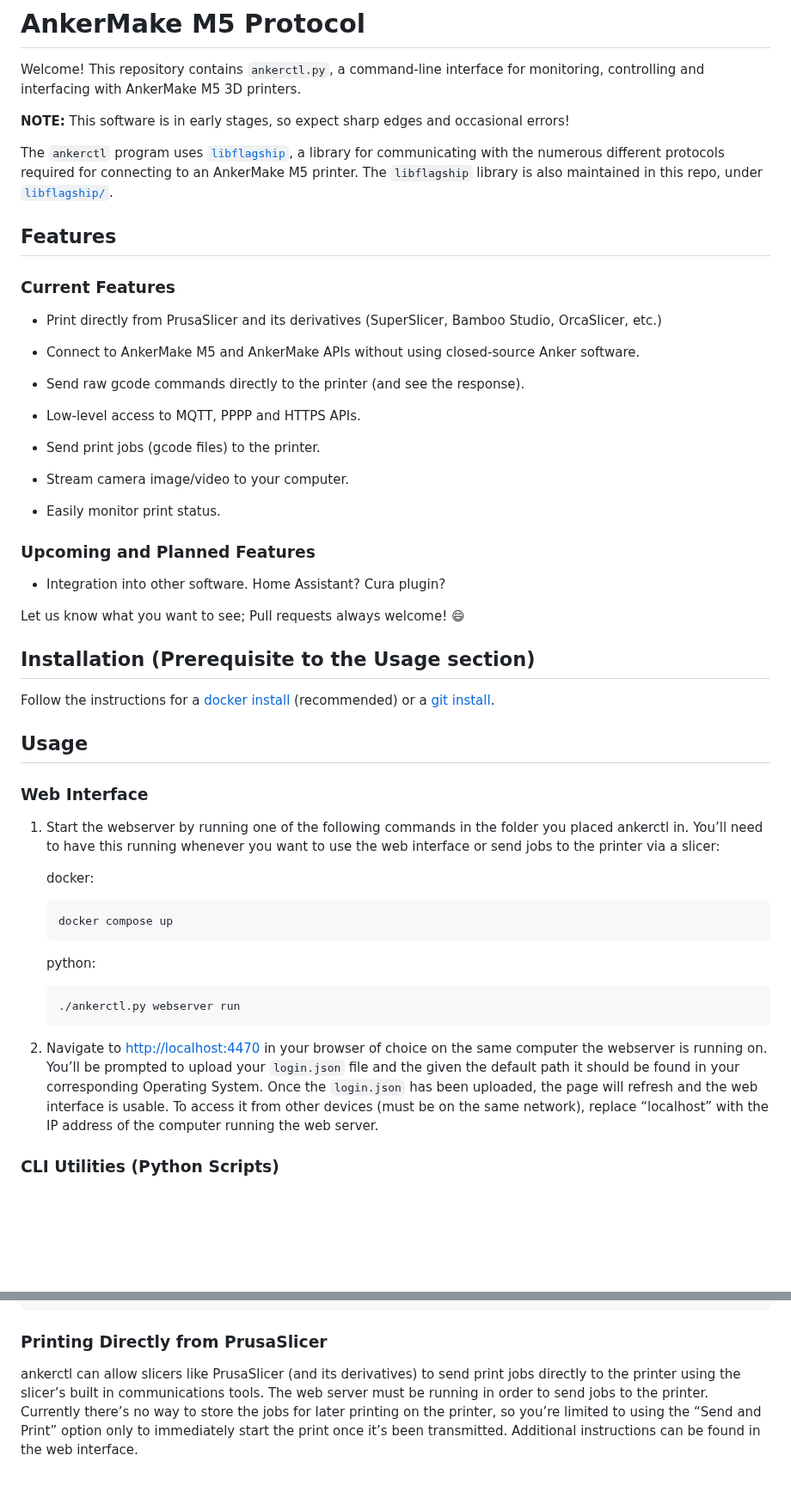
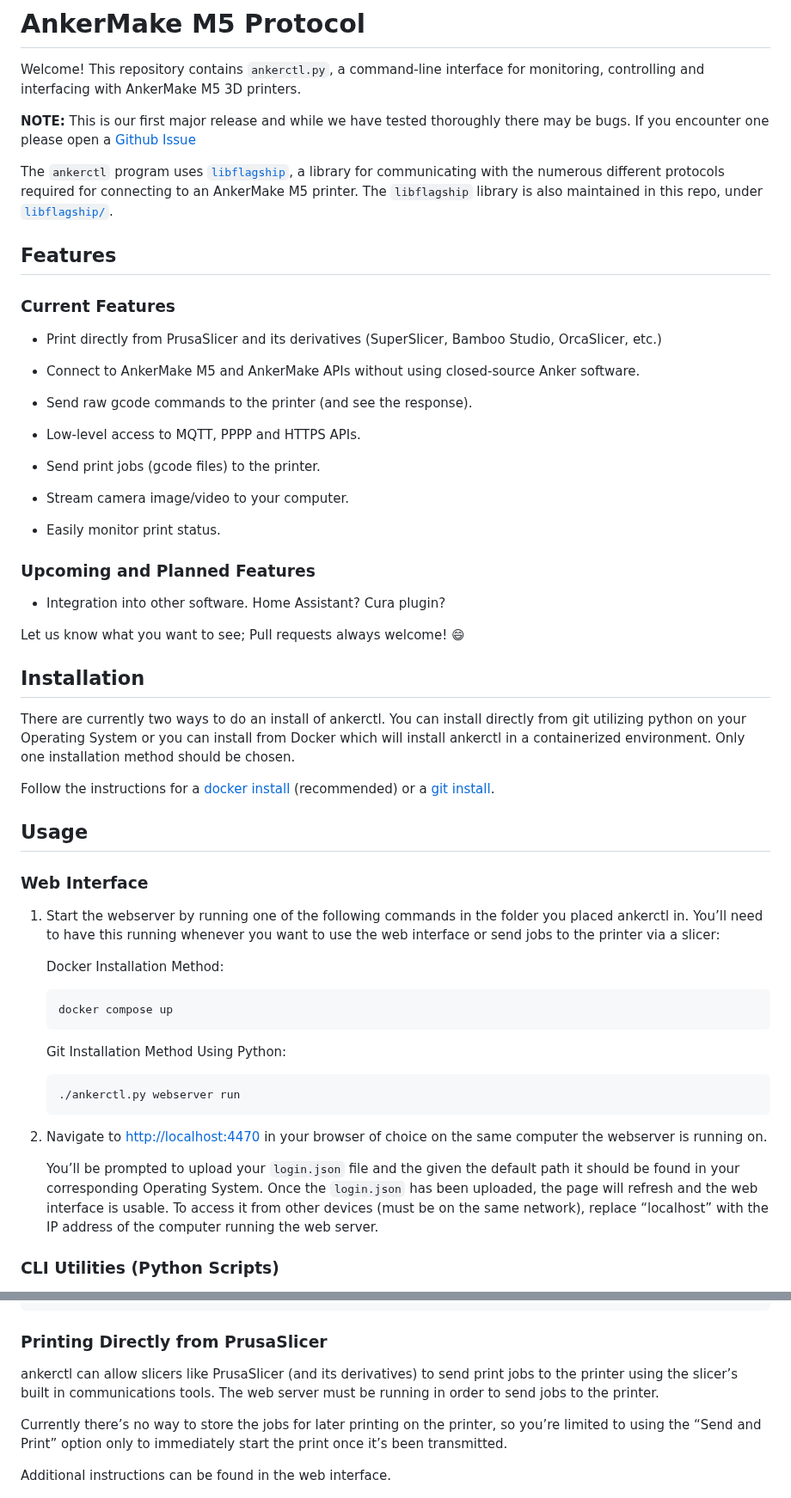
Before and after one commit to Ankermgmt/ankermake-m5-protocol, a Markdown page: README.md, 2 parts joined by grey strips. Shown at 86% size. Rendered like a GitHub page; blank space fills up the shorter version.

Commit message:
Update README.md
Cleaned up and standardized on specific language for installations.

````diff
--- a/README.md
+++ b/README.md
@@ -2,7 +2,7 @@
 
 Welcome! This repository contains `ankerctl.py`, a command-line interface for monitoring, controlling and interfacing with AnkerMake M5 3D printers.
 
-**NOTE:** This software is in early stages, so expect sharp edges and occasional errors!
+**NOTE:** This is our first major release and while we have tested thoroughly there may be bugs. If you encounter one please open a [Github Issue](https://github.com/Ankermgmt/ankermake-m5-protocol/issues/new/choose)
 
 The `ankerctl` program uses [`libflagship`](documentation/libflagship.md), a library for communicating with the numerous different protocols required for connecting to an AnkerMake M5 printer. The `libflagship` library is also maintained in this repo, under [`libflagship/`](libflagship/).
 
@@ -14,7 +14,7 @@ The `ankerctl` program uses [`libflagship`](documentation/libflagship.md), a lib
 
  - Connect to AnkerMake M5 and AnkerMake APIs without using closed-source Anker software.
 
- - Send raw gcode commands directly to the printer (and see the response).
+ - Send raw gcode commands to the printer (and see the response).
 
  - Low-level access to MQTT, PPPP and HTTPS APIs.
 
@@ -30,7 +30,9 @@ The `ankerctl` program uses [`libflagship`](documentation/libflagship.md), a lib
 
 Let us know what you want to see; Pull requests always welcome! :smile:
 
-## Installation (Prerequisite to the Usage section)
+## Installation
+
+There are currently two ways to do an install of ankerctl. You can install directly from git utilizing python on your Operating System or you can install from Docker which will install ankerctl in a containerized environment. Only one installation method should be chosen.
 
 Follow the instructions for a [docker install](./documentation/install-from-docker.md) (recommended) or a [git install](./documentation/install-from-git.md).
 
@@ -40,19 +42,23 @@ Follow the instructions for a [docker install](./documentation/install-from-dock
 
 1. Start the webserver by running one of the following commands in the folder you placed ankerctl in. You’ll need to have this running whenever you want to use the web interface or send jobs to the printer via a slicer:
 
-   docker:
+   Docker Installation Method:
 
    ```sh
    docker compose up
    ```
 
-   python:
+   Git Installation Method Using Python:
 
    ```sh
    ./ankerctl.py webserver run
    ```
 
-2. Navigate to [http://localhost:4470](http://localhost:4470) in your browser of choice on the same computer the webserver is running on. You’ll be prompted to upload your `login.json` file and the given the default path it should be found in your corresponding Operating System. Once the `login.json` has been uploaded, the page will refresh and the web interface is usable. To access it from other devices (must be on the same network), replace “localhost” with the IP address of the computer running the web server.
+2. Navigate to [http://localhost:4470](http://localhost:4470) in your browser of choice on the same computer the webserver is running on.
+
+   You’ll be prompted to upload your `login.json` file and the given the default path it should be found in your corresponding Operating System.
+   Once the `login.json` has been uploaded, the page will refresh and the web interface is usable. To access it from other devices (must be on the same network),
+   replace “localhost” with the IP address of the computer running the web server.
 
 ### CLI Utilities (Python Scripts)
 
@@ -134,7 +140,11 @@ Some examples:
 
 ### Printing Directly from PrusaSlicer
 
-ankerctl can allow slicers like PrusaSlicer (and its derivatives) to send print jobs directly to the printer using the slicer’s built in communications tools. The web server must be running in order to send jobs to the printer. Currently there’s no way to store the jobs for later printing on the printer, so you’re limited to using the “Send and Print” option only to immediately start the print once it’s been transmitted. Additional instructions can be found in the web interface.
+ankerctl can allow slicers like PrusaSlicer (and its derivatives) to send print jobs to the printer using the slicer’s built in communications tools. The web server must be running in order to send jobs to the printer.
+
+Currently there’s no way to store the jobs for later printing on the printer, so you’re limited to using the “Send and Print” option only to immediately start the print once it’s been transmitted.
+
+Additional instructions can be found in the web interface.
 
 ![Screenshot of prusa slicer](/static/img/setup/prusaslicer-2.png "Screenshot of prusa slicer")
 
````
